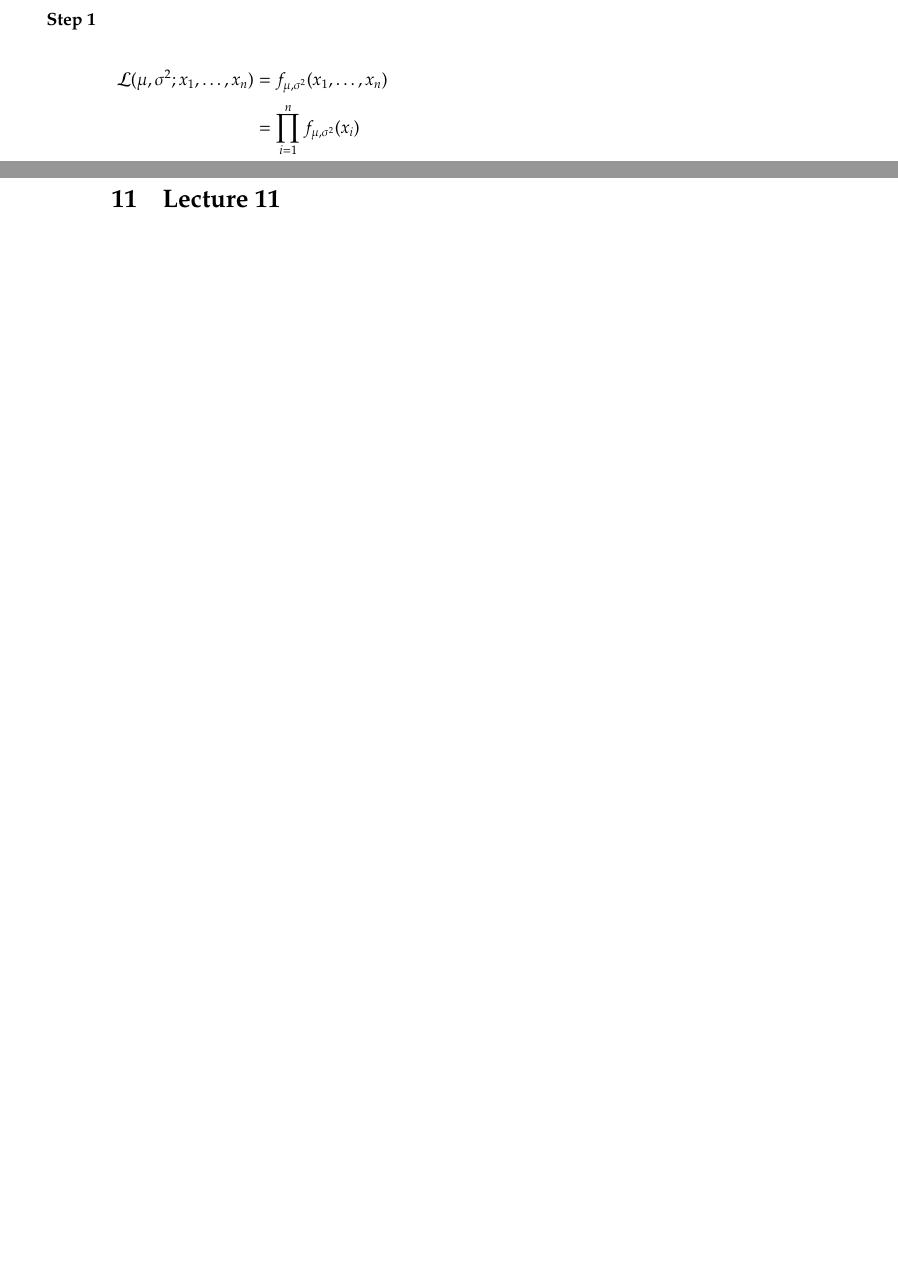
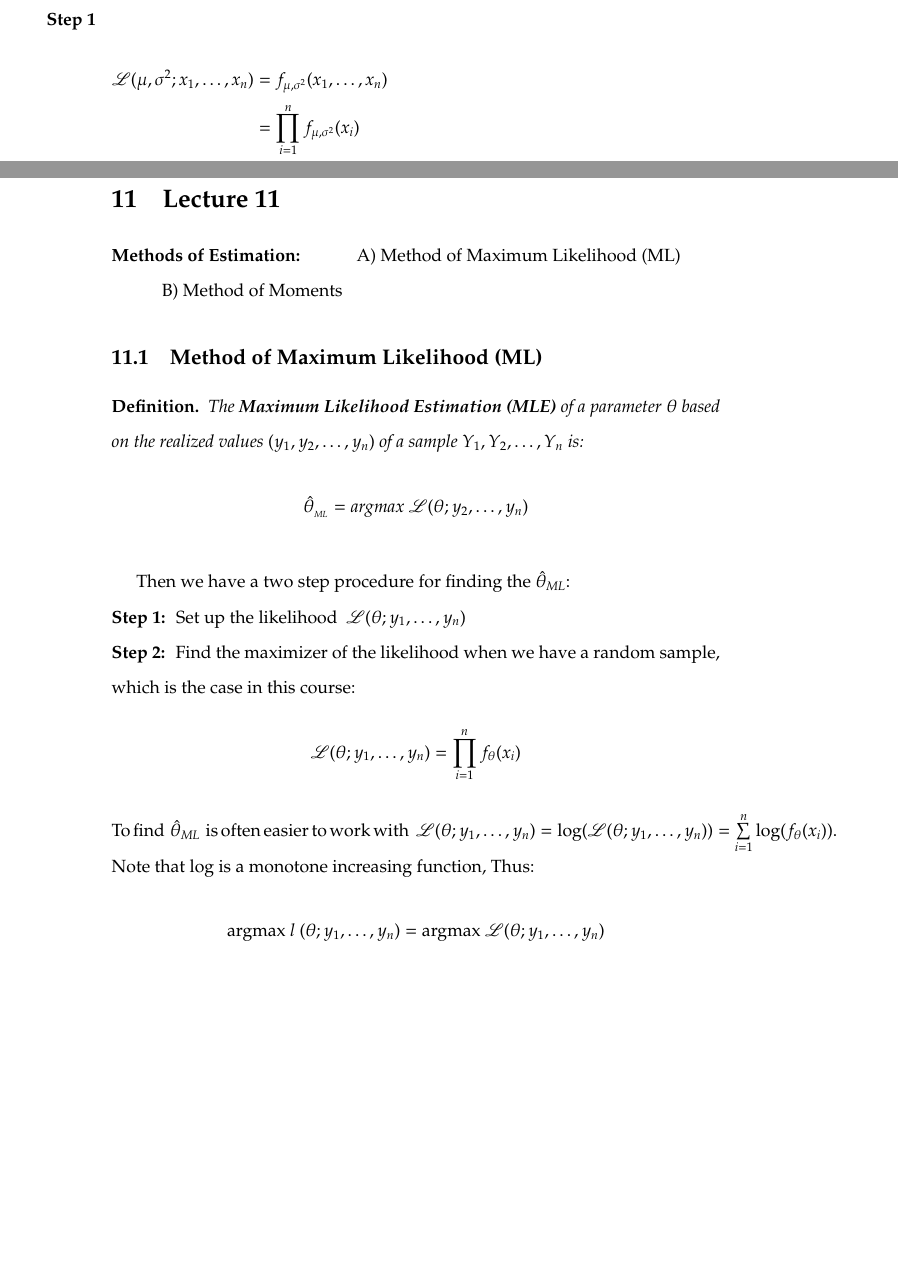
Before and after one commit to maysamdunn/math324, a LaTeX document (MATH324W2019LectureNotes.tex): two parts of pages 69 and 72 of 72 before the commit and two parts of pages 69 and 72 of 73 after it, joined at a grey line, cut so that both start at the same text, the shorter picture padded with empty space. Compiled offline with pdfLaTeX.

Commit message:
adds lecture 11 up t page 73

```diff
--- a/MATH324W2019LectureNotes.tex
+++ b/MATH324W2019LectureNotes.tex
@@ -1935,80 +1935,65 @@ This pivotal quantity can therefore be used to make \emph{exact confidence inter
 }\end{remark*}
 
 
-
-
-
-
-
-
-
-
-
-
-
-
-
-
-
-
-
-
-
-
-
-
-
-
-
-
-
-
-
-
-
-
-
-
-
-
-
-
-
-
-
-
-
-
-
-
-
-
-
-
-
-
-
-
-
-
-
-
-
-
-
-
-
-
-
-
-
-
-
-
-
-
 \newpage
 \section{Lecture 11}
+\textbf{Methods of Estimation:}
+\tab A)\ Method of Maximum Likelihood (ML)\\
+\tab B)\ Method of Moments
+
+\subsection{Method of Maximum Likelihood (ML)}
+\begin{definition*}
+The \textbf{Maximum Likelihood Estimation (MLE)} of a parameter $\theta$ based on the realized values \mbox{$(y_1,y_2,\ldots,y_n)$} of a sample \mbox{$Y_1,Y_2,\ldots,Y_n$} is:
+$$
+	\hat{\theta}_{_{ML}} = \text{argmax\ }\mathscr{L}(\theta ; y_2,\ldots,y_n)
+$$
+\end{definition*}
+Then we have a two step procedure for finding the $\hat{\theta}_{ML}$:\\
+\textbf{Step 1:\ } Set up the likelihood $\ \mathscr{L}(\theta ; y_1,\ldots, y_n)\ $\\
+\textbf{Step 2:\ } Find the maximizer of the likelihood when we have a random sample, which is the case in this course:
+$$
+	\mathscr{L}(\theta ; y_1,\ldots,y_n) = \prod\limits_{i=1}^n f_{\theta}(x_i)
+$$
+To find $\ \hat{\theta}_{ML}\ $ is often easier to work with \mbox{\ $\mathscr{L}(\theta ; y_1,\ldots,y_n) = \log(\mathscr{L}(\theta;y_1,\ldots,y_n))=\sum\limits_{i=1}^n \log(f_{\theta}(x_i))$}.\\
+Note that $\log$ is a monotone increasing function, Thus:
+$$
+	\text{argmax } l\ (\theta ; y_1,\ldots,y_n) = \text{argmax }\mathscr{L}(\theta ; y_1,\ldots, y_n)
+$$
+
+
+
+
+
+
+
+
+
+
+
+
+
+
+
+
+
+
+
+
+
+
+
+
+
+
+
+
+
+
+
+
+
+
+\newpage
 \section{Lecture 12}
 
 
```
Also changed, not shown: MATH324W2019LectureNotes.pdf, MATH324W2019LectureNotes.tex (8 more changed lines), 4 other files.
